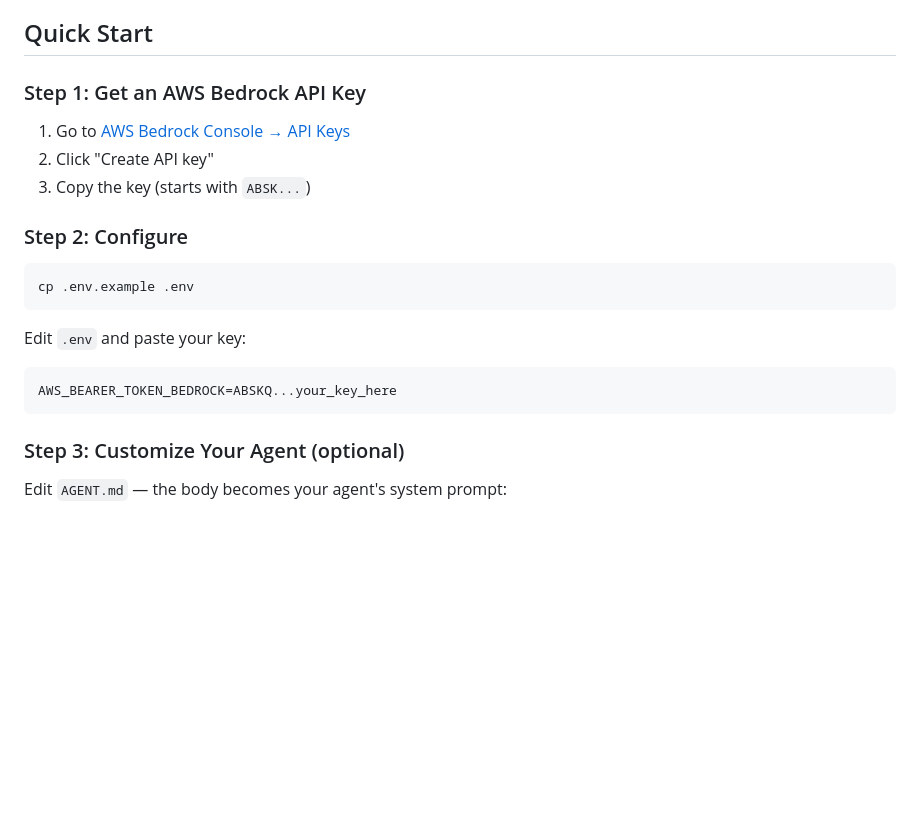
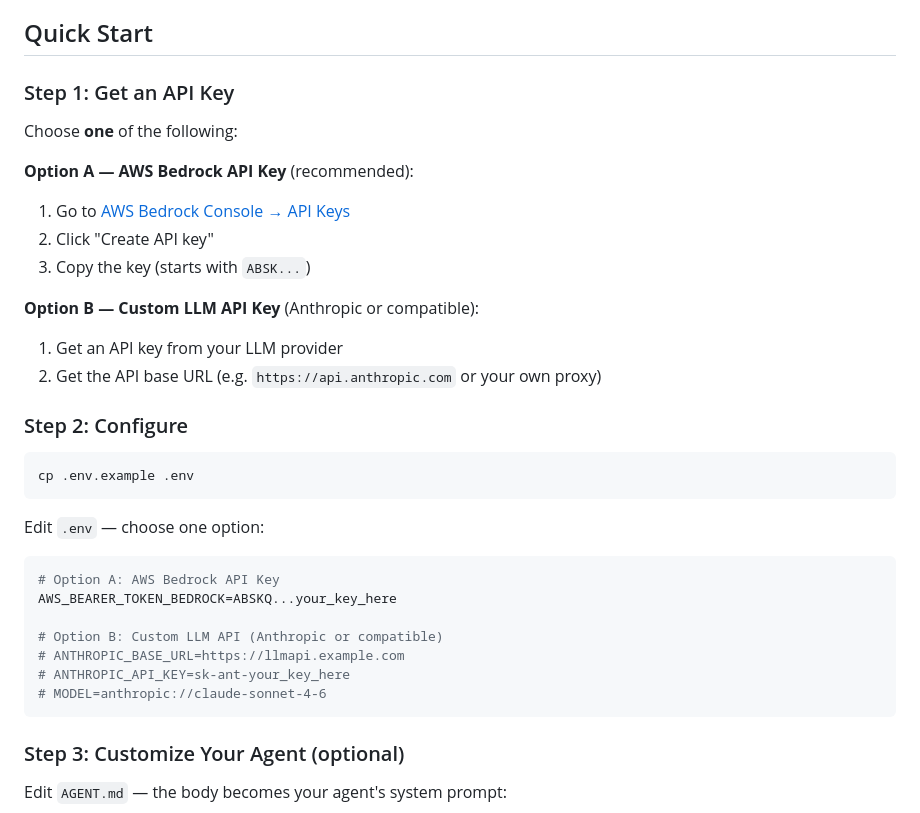
Before and after one commit to aws300/a2a-scaffold, a Markdown page: README.md, the part around the change. GitHub-like rendering; blank space fills up the shorter version.

Commit message:
docs: add custom LLM API Key option (Anthropic/compatible) to quick start

````diff
--- a/README.md
+++ b/README.md
@@ -4,11 +4,18 @@ A standalone A2A (Agent-to-Agent) server with a built-in chat UI. Deploy anywher
 
 ## Quick Start
 
-### Step 1: Get an AWS Bedrock API Key
+### Step 1: Get an API Key
 
+Choose **one** of the following:
+
+**Option A — AWS Bedrock API Key** (recommended):
 1. Go to [AWS Bedrock Console → API Keys](https://console.aws.amazon.com/bedrock/home#/api-keys)
 2. Click "Create API key"
 3. Copy the key (starts with `ABSK...`)
+
+**Option B — Custom LLM API Key** (Anthropic or compatible):
+1. Get an API key from your LLM provider
+2. Get the API base URL (e.g. `https://api.anthropic.com` or your own proxy)
 
 ### Step 2: Configure
 
@@ -16,10 +23,16 @@ A standalone A2A (Agent-to-Agent) server with a built-in chat UI. Deploy anywher
 cp .env.example .env
 ```
 
-Edit `.env` and paste your key:
+Edit `.env` — choose one option:
 
 ```bash
+# Option A: AWS Bedrock API Key
 AWS_BEARER_TOKEN_BEDROCK=ABSKQ...your_key_here
+
+# Option B: Custom LLM API (Anthropic or compatible)
+# ANTHROPIC_BASE_URL=https://llmapi.example.com
+# ANTHROPIC_API_KEY=sk-ant-your_key_here
+# MODEL=anthropic://claude-sonnet-4-6
 ```
 
 ### Step 3: Customize Your Agent (optional)
````
